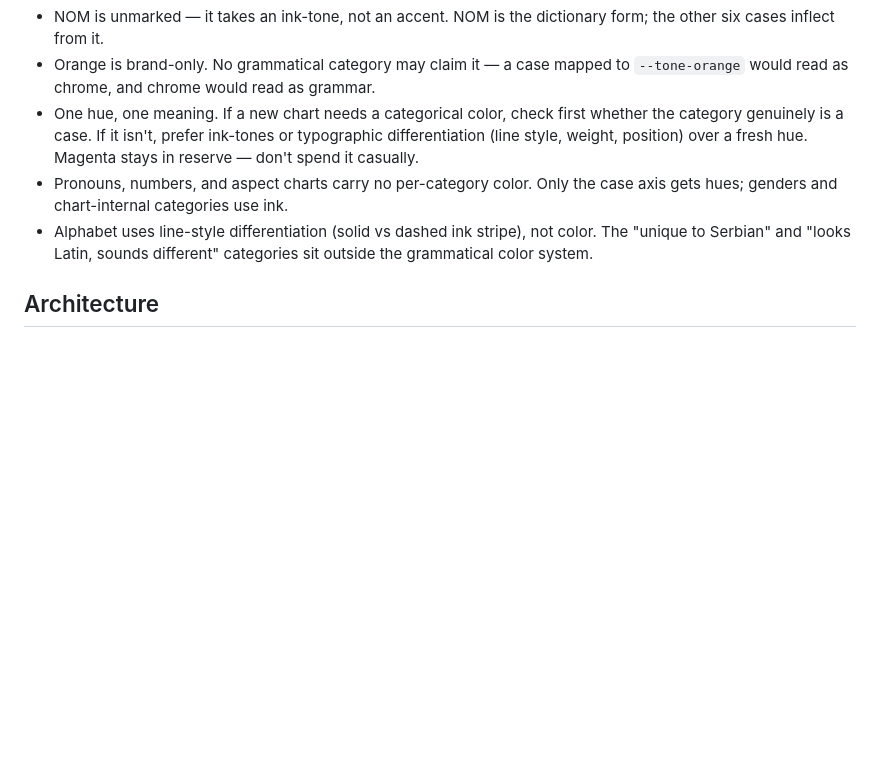
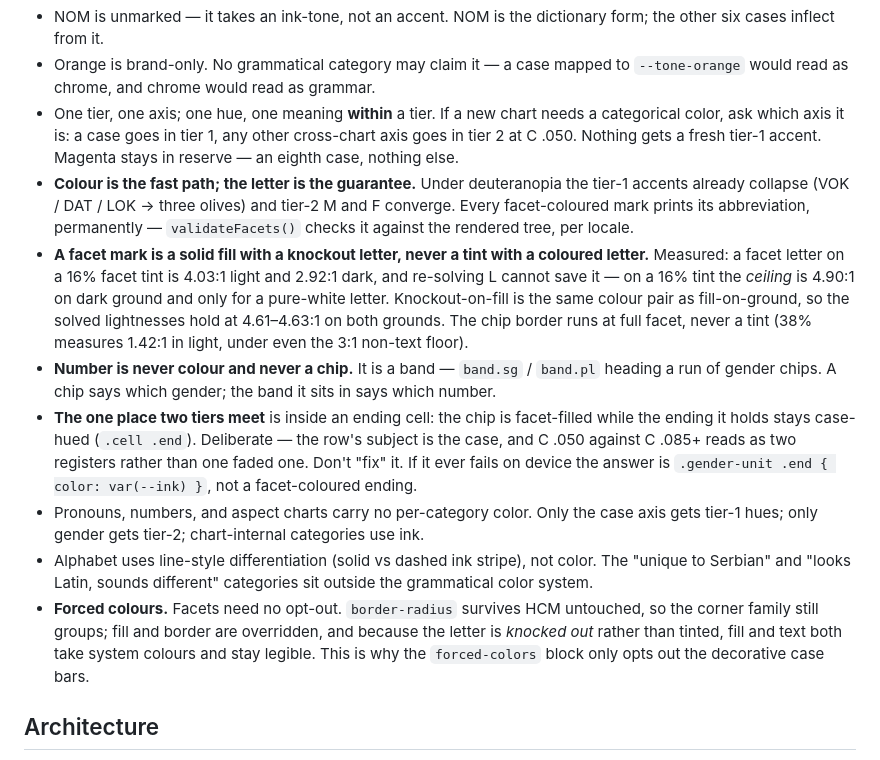
Before and after one commit to cwarck/serbian, a Markdown page: AGENTS.md, the part around one of its changes. Rendered like a GitHub page; blank space fills up the shorter version.

```diff
--- a/AGENTS.md
+++ b/AGENTS.md
@@ -98,9 +110,14 @@ Flexoki accents, one hue per meaning. Orange is the brand's marker ink and carri
 
 - NOM is unmarked — it takes an ink-tone, not an accent. NOM is the dictionary form; the other six cases inflect from it.
 - Orange is brand-only. No grammatical category may claim it — a case mapped to `--tone-orange` would read as chrome, and chrome would read as grammar.
-- One hue, one meaning. If a new chart needs a categorical color, check first whether the category genuinely is a case. If it isn't, prefer ink-tones or typographic differentiation (line style, weight, position) over a fresh hue. Magenta stays in reserve — don't spend it casually.
-- Pronouns, numbers, and aspect charts carry no per-category color. Only the case axis gets hues; genders and chart-internal categories use ink.
+- One tier, one axis; one hue, one meaning **within** a tier. If a new chart needs a categorical color, ask which axis it is: a case goes in tier 1, any other cross-chart axis goes in tier 2 at C .050. Nothing gets a fresh tier-1 accent. Magenta stays in reserve — an eighth case, nothing else.
+- **Colour is the fast path; the letter is the guarantee.** Under deuteranopia the tier-1 accents already collapse (VOK / DAT / LOK → three olives) and tier-2 M and F converge. Every facet-coloured mark prints its abbreviation, permanently — `validateFacets()` checks it against the rendered tree, per locale.
+- **A facet mark is a solid fill with a knockout letter, never a tint with a coloured letter.** Measured: a facet letter on a 16% facet tint is 4.03:1 light and 2.92:1 dark, and re-solving L cannot save it — on a 16% tint the *ceiling* is 4.90:1 on dark ground and only for a pure-white letter. Knockout-on-fill is the same colour pair as fill-on-ground, so the solved lightnesses hold at 4.61–4.63:1 on both grounds. The chip border runs at full facet, never a tint (38% measures 1.42:1 in light, under even the 3:1 non-text floor).
+- **Number is never colour and never a chip.** It is a band — `band.sg` / `band.pl` heading a run of gender chips. A chip says which gender; the band it sits in says which number.
+- **The one place two tiers meet** is inside an ending cell: the chip is facet-filled while the ending it holds stays case-hued (`.cell .end`). Deliberate — the row's subject is the case, and C .050 against C .085+ reads as two registers rather than one faded one. Don't "fix" it. If it ever fails on device the answer is `.gender-unit .end { color: var(--ink) }`, not a facet-coloured ending.
+- Pronouns, numbers, and aspect charts carry no per-category color. Only the case axis gets tier-1 hues; only gender gets tier-2; chart-internal categories use ink.
 - Alphabet uses line-style differentiation (solid vs dashed ink stripe), not color. The "unique to Serbian" and "looks Latin, sounds different" categories sit outside the grammatical color system.
+- **Forced colours.** Facets need no opt-out. `border-radius` survives HCM untouched, so the corner family still groups; fill and border are overridden, and because the letter is *knocked out* rather than tinted, fill and text both take system colours and stay legible. This is why the `forced-colors` block only opts out the decorative case bars.
 
 ## Architecture
 
```
Also changed, not shown: other parts of AGENTS.md (+26 -14 lines).
